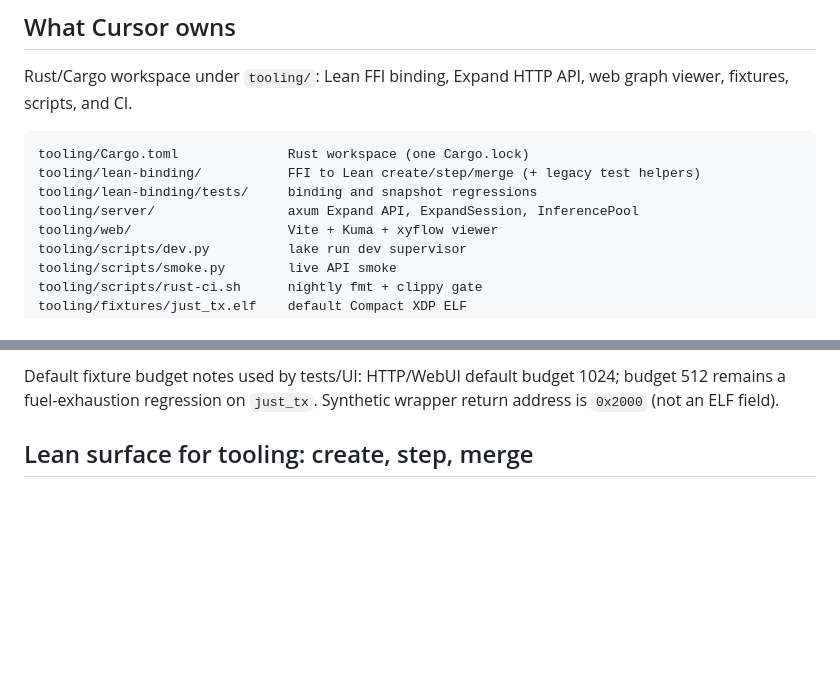
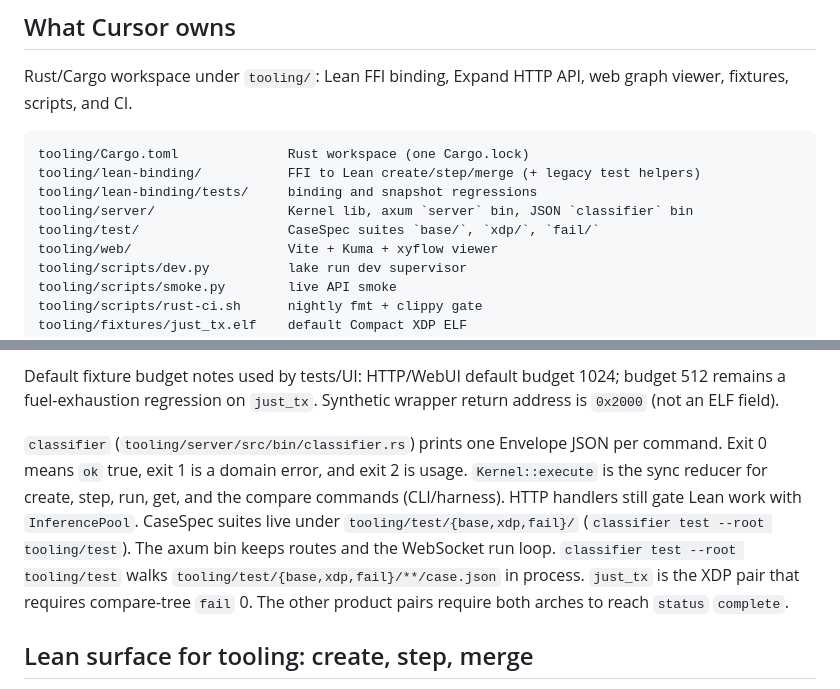
Before and after one commit to nan-mu/classifier, a Markdown page: .cursor/AGENTS.md, 2 parts joined by grey strips. Rendered like a GitHub page; blank space fills up the shorter version.

Commit message:
docs(agents): document Kernel CLI and CaseSpec test suites
Co-authored-by: Cursor <cursoragent@cursor.com>

```diff
--- a/.cursor/AGENTS.md
+++ b/.cursor/AGENTS.md
@@ -84,7 +84,8 @@ web graph viewer, fixtures, scripts, and CI.
 tooling/Cargo.toml              Rust workspace (one Cargo.lock)
 tooling/lean-binding/           FFI to Lean create/step/merge (+ legacy test helpers)
 tooling/lean-binding/tests/     binding and snapshot regressions
-tooling/server/                 axum Expand API, ExpandSession, InferencePool
+tooling/server/                 Kernel lib, axum `server` bin, JSON `classifier` bin
+tooling/test/                   CaseSpec suites `base/`, `xdp/`, `fail/`
 tooling/web/                    Vite + Kuma + xyflow viewer
 tooling/scripts/dev.py          lake run dev supervisor
 tooling/scripts/smoke.py        live API smoke
@@ -103,6 +104,16 @@ Keep one workspace lockfile. Validate Compact XDP ELF uploads via sibling
 Default fixture budget notes used by tests/UI: HTTP/WebUI default budget
 1024; budget 512 remains a fuel-exhaustion regression on `just_tx`.
 Synthetic wrapper return address is `0x2000` (not an ELF field).
+
+`classifier` (`tooling/server/src/bin/classifier.rs`) prints one Envelope JSON
+per command. Exit 0 means `ok` true, exit 1 is a domain error, and exit 2 is
+usage. `Kernel::execute` is the sync reducer for create, step, run, get, and
+the compare commands (CLI/harness). HTTP handlers still gate Lean work with
+`InferencePool`. CaseSpec suites live under `tooling/test/{base,xdp,fail}/`
+(`classifier test --root tooling/test`). The axum bin keeps routes and the WebSocket
+run loop. `classifier test --root tooling/test` walks `tooling/test/{base,xdp,fail}/**/case.json`
+in process. `just_tx` is the XDP pair that requires compare-tree `fail` 0.
+The other product pairs require both arches to reach `status` `complete`.
 
 ## Lean surface for tooling: create, step, merge
 
```
